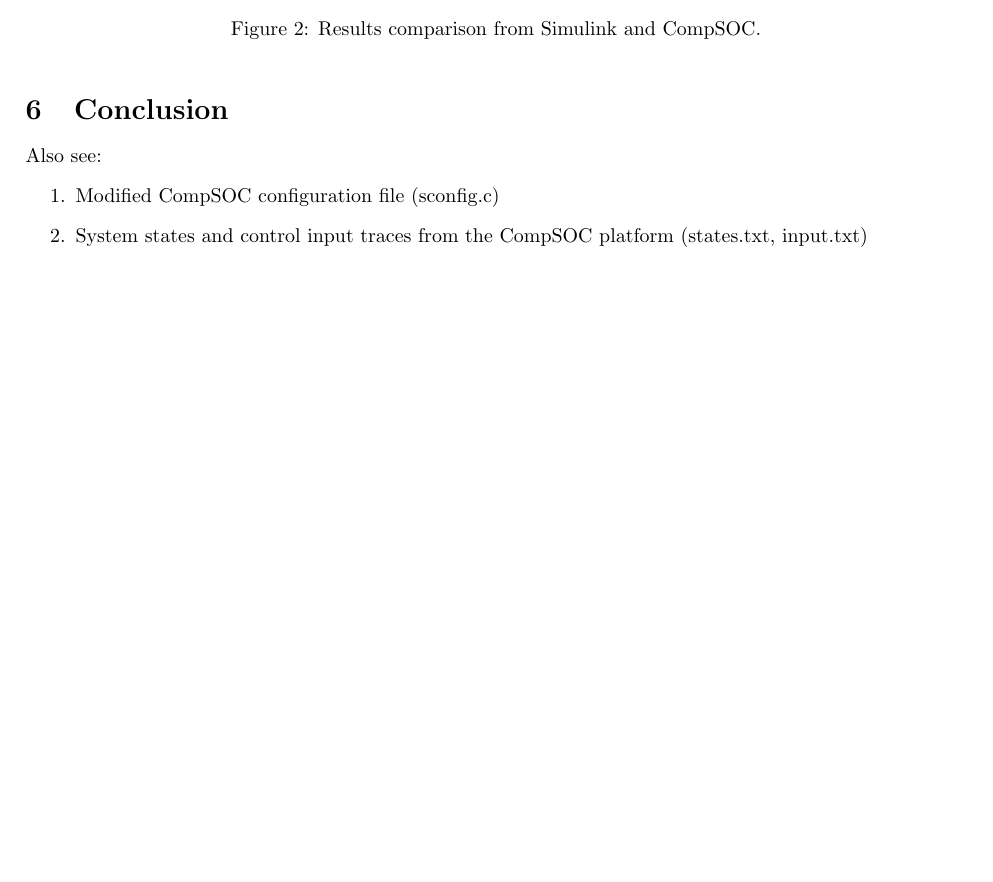
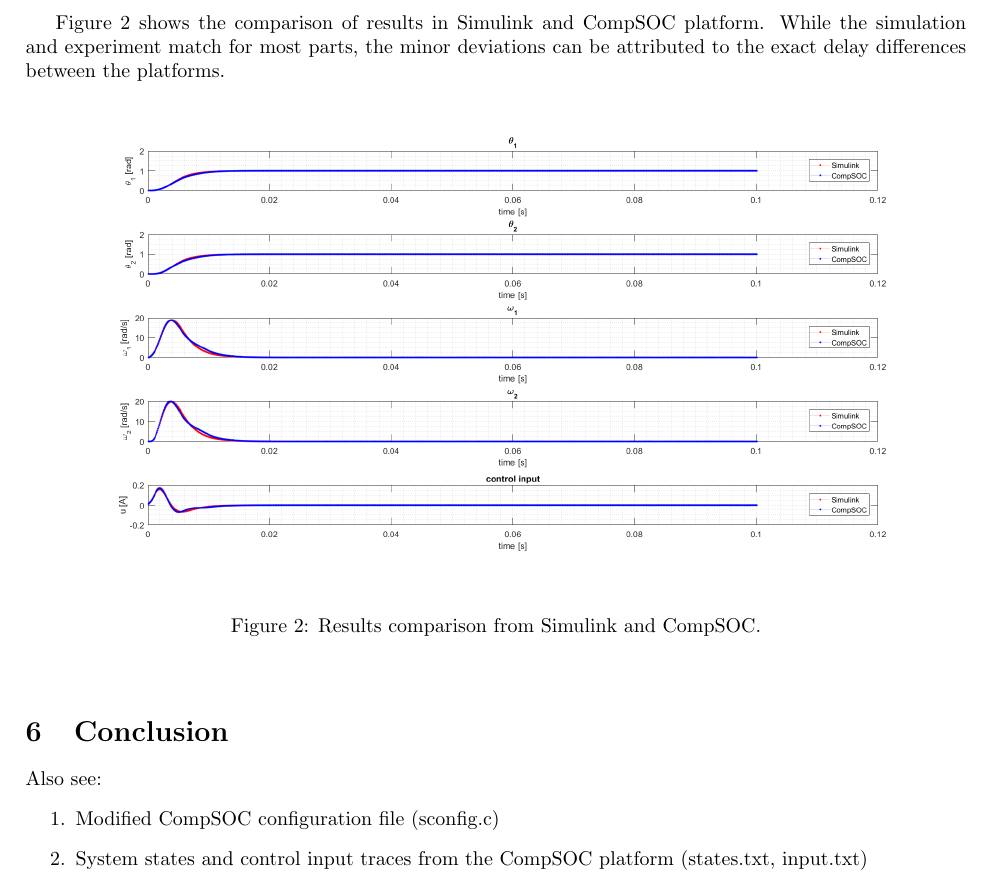
Before and after one commit to snoste/iot, a LaTeX document (ecs-git/report/main.tex, which reads ecs-git/report/results.tex): part of page 6 of 6, cut at the place of the change, the shorter picture padded with empty space. Compiled offline with pdfLaTeX.

Commit message:
addedtdmxl

```diff
--- a/ecs-git/report/results.tex
+++ b/ecs-git/report/results.tex
@@ -8,7 +8,7 @@ between	CompSOC and	MATLAB	outcomes
 
 %Results:	control	input,	system	states,	comment	on	the	requirements,	and	comparisons
 %between	CompSOC and	MATLAB	outcomes
-
+Figure \ref{fig:finalresult} shows the comparison of results in Simulink and CompSOC platform. While the simulation and experiment match for most parts, the minor deviations can be attributed to the exact delay differences between the platforms.
 \begin{figure}[h]
 	\begin{center}
 		\includegraphics[width=\linewidth]{img/finalresult}
```
Also changed, not shown: 1 other file.
